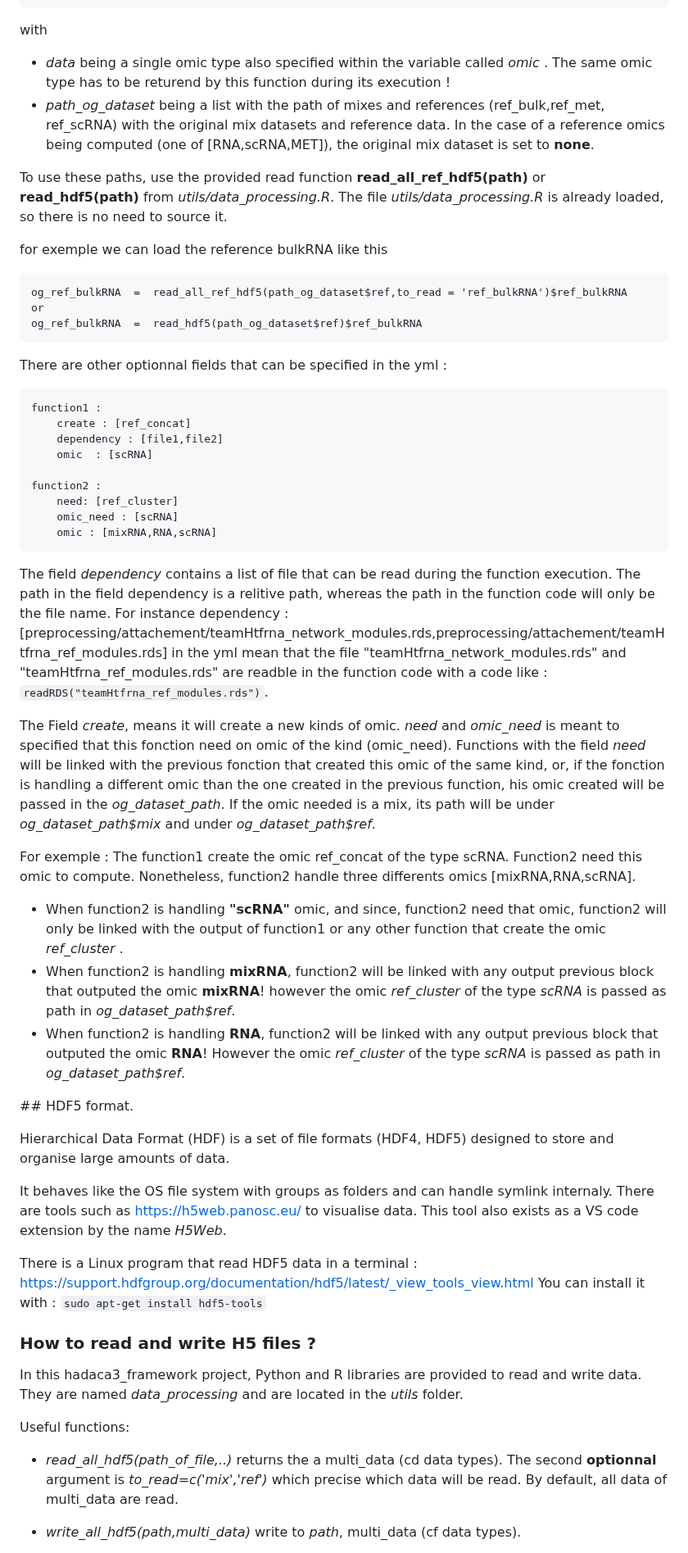
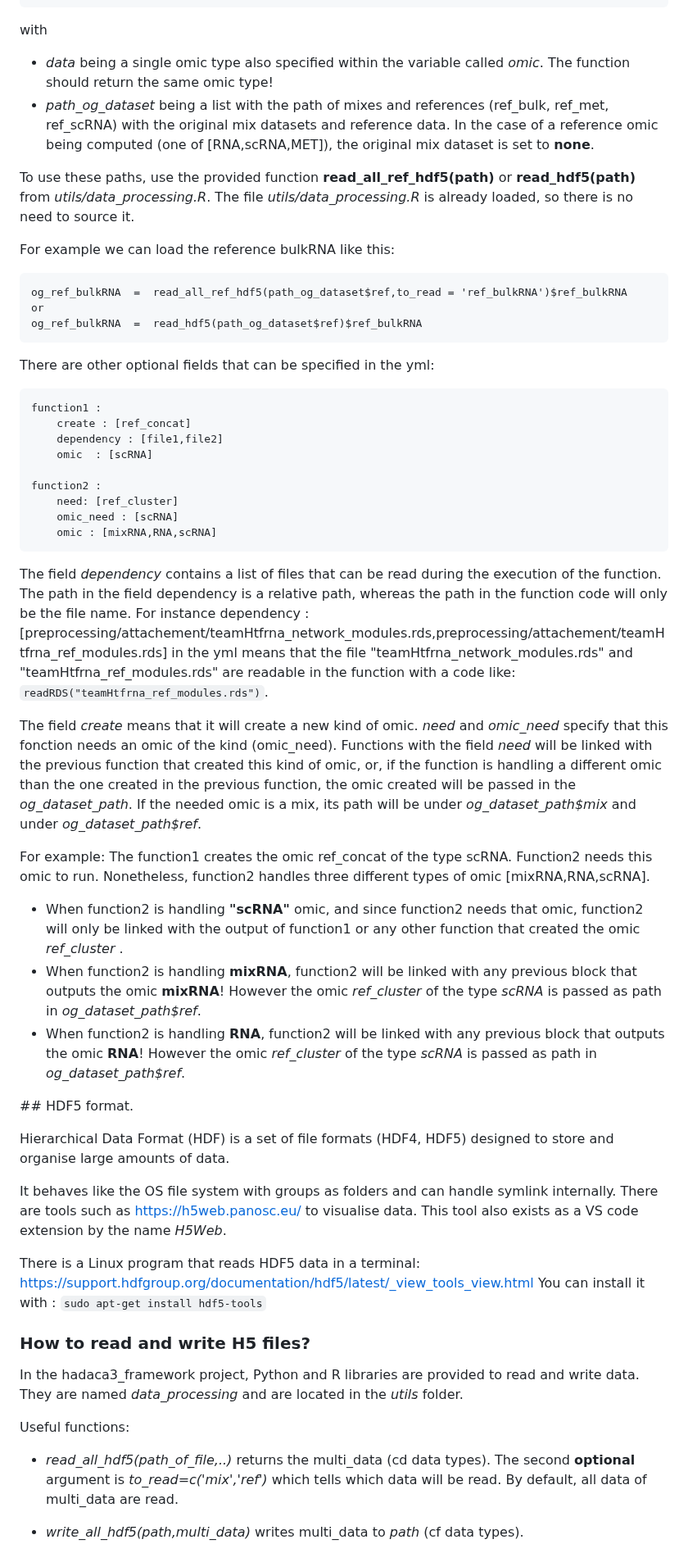
Before and after one commit to bcm-uga/hadaca3_framework, a Markdown page: README.md, the part around one of its changes. Shown at 82% size. GitHub-like rendering.

````diff
--- a/README.md
+++ b/README.md
@@ -209,19 +209,19 @@ program_block_PP <- function(data,path_og_dataset='',omic='') {
 }
 ```
 with
-- *data* being a single omic type also specified within the variable called *omic* . The same omic type has to be returend by this function during its execution !
-- *path_og_dataset* being a list with the path of mixes and references (ref_bulk,ref_met, ref_scRNA) with the original mix datasets and reference data. In the case of a reference omics being computed (one of [RNA,scRNA,MET]), the original mix dataset is set to **none**.
+- *data* being a single omic type also specified within the variable called *omic*. The function should return the same omic type!
+- *path_og_dataset* being a list with the path of mixes and references (ref_bulk, ref_met, ref_scRNA) with the original mix datasets and reference data. In the case of a reference omic being computed (one of [RNA,scRNA,MET]), the original mix dataset is set to **none**.
 
-To use these paths, use the provided read function **read_all_ref_hdf5(path)** or **read_hdf5(path)** from *utils/data_processing.R*. The file *utils/data_processing.R* is already loaded, so there is no need to source it.
+To use these paths, use the provided function **read_all_ref_hdf5(path)** or **read_hdf5(path)** from *utils/data_processing.R*. The file *utils/data_processing.R* is already loaded, so there is no need to source it.
 
-for exemple we can load the reference bulkRNA like this
+For example we can load the reference bulkRNA like this:
 ```
 og_ref_bulkRNA  =  read_all_ref_hdf5(path_og_dataset$ref,to_read = 'ref_bulkRNA')$ref_bulkRNA
 or
 og_ref_bulkRNA  =  read_hdf5(path_og_dataset$ref)$ref_bulkRNA
 ```
 
-There are other optionnal fields that can be specified in the yml :
+There are other optional fields that can be specified in the yml:
 ```
 function1 :
     create : [ref_concat]
@@ -233,19 +233,19 @@ function2 :
     omic_need : [scRNA]
     omic : [mixRNA,RNA,scRNA]
 ```
-The field  *dependency* contains a list of file that can be read during the function execution. The path in the field dependency is a relitive path, whereas the path in the function code will only be the file name.
-For instance dependency : [preprocessing/attachement/teamHtfrna_network_modules.rds,preprocessing/attachement/teamHtfrna_ref_modules.rds]  in the yml mean that the file "teamHtfrna_network_modules.rds" and "teamHtfrna_ref_modules.rds" are readble in the function code with a code like : `readRDS("teamHtfrna_ref_modules.rds")`.
+The field  *dependency* contains a list of files that can be read during the execution of the function. The path in the field dependency is a relative path, whereas the path in the function code will only be the file name.
+For instance dependency : [preprocessing/attachement/teamHtfrna_network_modules.rds,preprocessing/attachement/teamHtfrna_ref_modules.rds] in the yml means that the file "teamHtfrna_network_modules.rds" and "teamHtfrna_ref_modules.rds" are readable in the function with a code like: `readRDS("teamHtfrna_ref_modules.rds")`.
 
-The Field *create*, means it will create a new kinds of omic.
-*need* and *omic_need* is meant to specified that this fonction need on omic of the kind (omic_need).
-Functions with the field *need* will be linked with the previous fonction that created this omic of the same kind, or, if the fonction is handling a different omic than the one created in the previous function, his omic created will be passed in the *og_dataset_path*. If the omic needed is a mix, its path will be under *og_dataset_path$mix* and under *og_dataset_path$ref*.
+The field *create* means that it will create a new kind of omic.
+*need* and *omic_need* specify that this fonction needs an omic of the kind (omic_need).
+Functions with the field *need* will be linked with the previous function that created this kind of omic, or, if the function is handling a different omic than the one created in the previous function, the omic created will be passed in the *og_dataset_path*. If the needed omic is a mix, its path will be under *og_dataset_path$mix* and under *og_dataset_path$ref*.
 
 
-For exemple :
-The function1 create the omic ref_concat of the type scRNA. Function2 need this omic to compute. Nonetheless, function2 handle three differents omics [mixRNA,RNA,scRNA].
-- When function2 is handling **"scRNA"** omic, and since, function2 need that omic, function2 will only be linked with the output of function1 or any other function that create the omic *ref_cluster* .
-- When function2 is handling **mixRNA**, function2 will be linked with any output previous block that outputed the omic **mixRNA**! however the omic *ref_cluster* of the type *scRNA* is passed as path in *og_dataset_path$ref*.
-- When function2 is handling **RNA**, function2 will be linked with any output previous block that outputed the omic **RNA**! However the omic *ref_cluster* of the type *scRNA* is passed as path in *og_dataset_path$ref*.
+For example:
+The function1 creates the omic ref_concat of the type scRNA. Function2 needs this omic to run. Nonetheless, function2 handles three different types of omic [mixRNA,RNA,scRNA].
+- When function2 is handling **"scRNA"** omic, and since function2 needs that omic, function2 will only be linked with the output of function1 or any other function that created the omic *ref_cluster* .
+- When function2 is handling **mixRNA**, function2 will be linked with any previous block that outputs the omic **mixRNA**! However the omic *ref_cluster* of the type *scRNA* is passed as path in *og_dataset_path$ref*.
+- When function2 is handling **RNA**, function2 will be linked with any previous block that outputs the omic **RNA**! However the omic *ref_cluster* of the type *scRNA* is passed as path in *og_dataset_path$ref*.
 
 
 
@@ -255,21 +255,21 @@ The function1 create the omic ref_concat of the type scRNA. Function2 need this
 
 Hierarchical Data Format (HDF) is a set of file formats (HDF4, HDF5) designed to store and organise large amounts of data.
 
-It behaves like the OS file system with groups as folders and can handle symlink internaly.
+It behaves like the OS file system with groups as folders and can handle symlink internally.
 There are tools such as https://h5web.panosc.eu/ to visualise data. This tool also exists as a VS code extension by the name *H5Web*.
 
-There is a Linux program that read HDF5 data in a terminal :
+There is a Linux program that reads HDF5 data in a terminal:
 https://support.hdfgroup.org/documentation/hdf5/latest/_view_tools_view.html
 You can install it with :
 `sudo apt-get install hdf5-tools`
 
-### How to read and write H5 files ?
+### How to read and write H5 files?
 
-In this hadaca3_framework project, Python and R libraries are provided to read and write data.
+In the hadaca3_framework project, Python and R libraries are provided to read and write data.
 They are named *data_processing* and are located in the *utils* folder.
 
 Useful functions:
-- *read_all_hdf5(path_of_file,..)* returns the a multi_data (cd data types). The second **optionnal** argument is *to_read=c('mix','ref')* which precise which data will be read. By default, all data of multi_data are read.
+- *read_all_hdf5(path_of_file,..)* returns the multi_data (cd data types). The second **optional** argument is *to_read=c('mix','ref')* which tells which data will be read. By default, all data of multi_data are read.
 
-- *write_all_hdf5(path,multi_data)* write to *path*, multi_data (cf data types).
+- *write_all_hdf5(path,multi_data)* writes multi_data to *path* (cf data types).
 
````
Also changed, not shown: other parts of README.md (+27 -27 lines).
